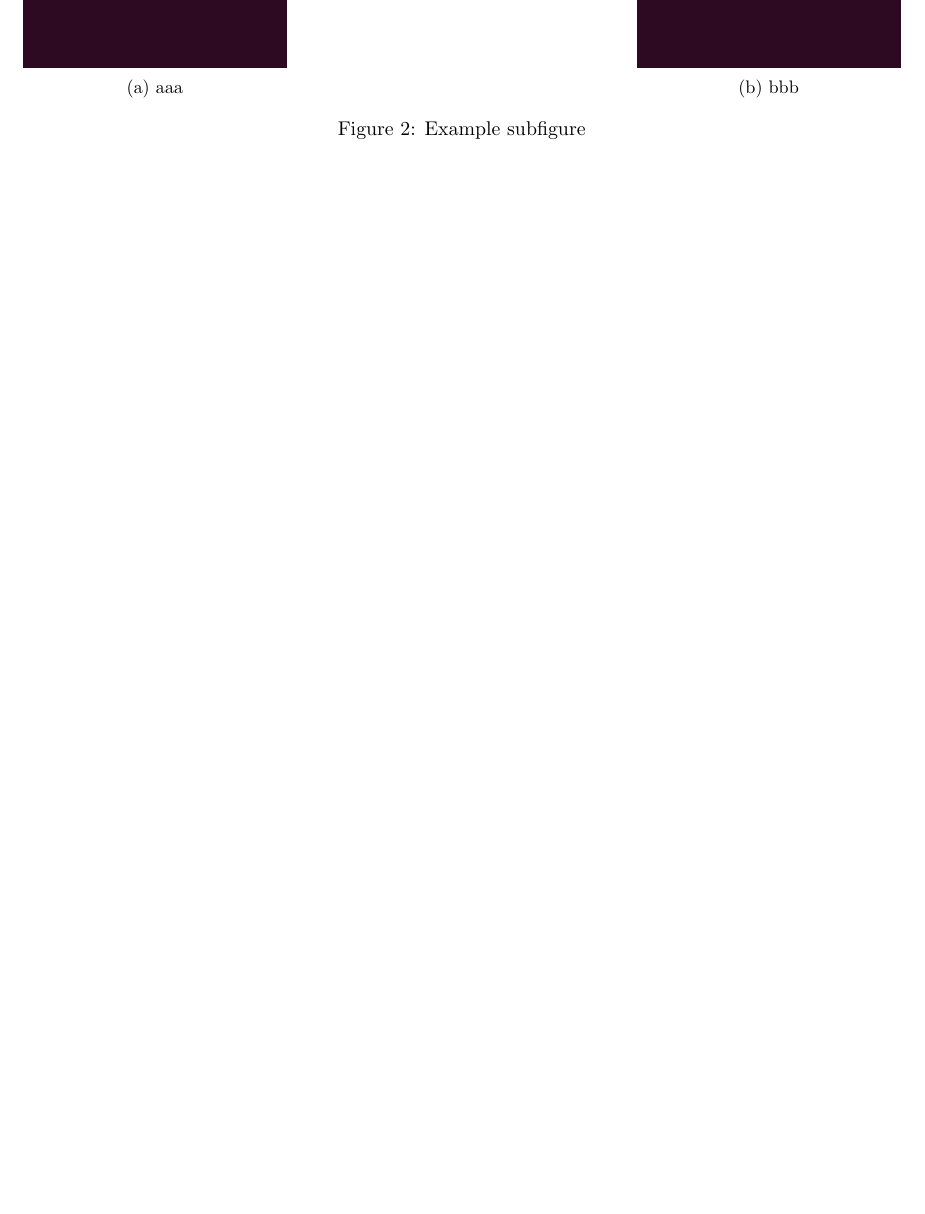
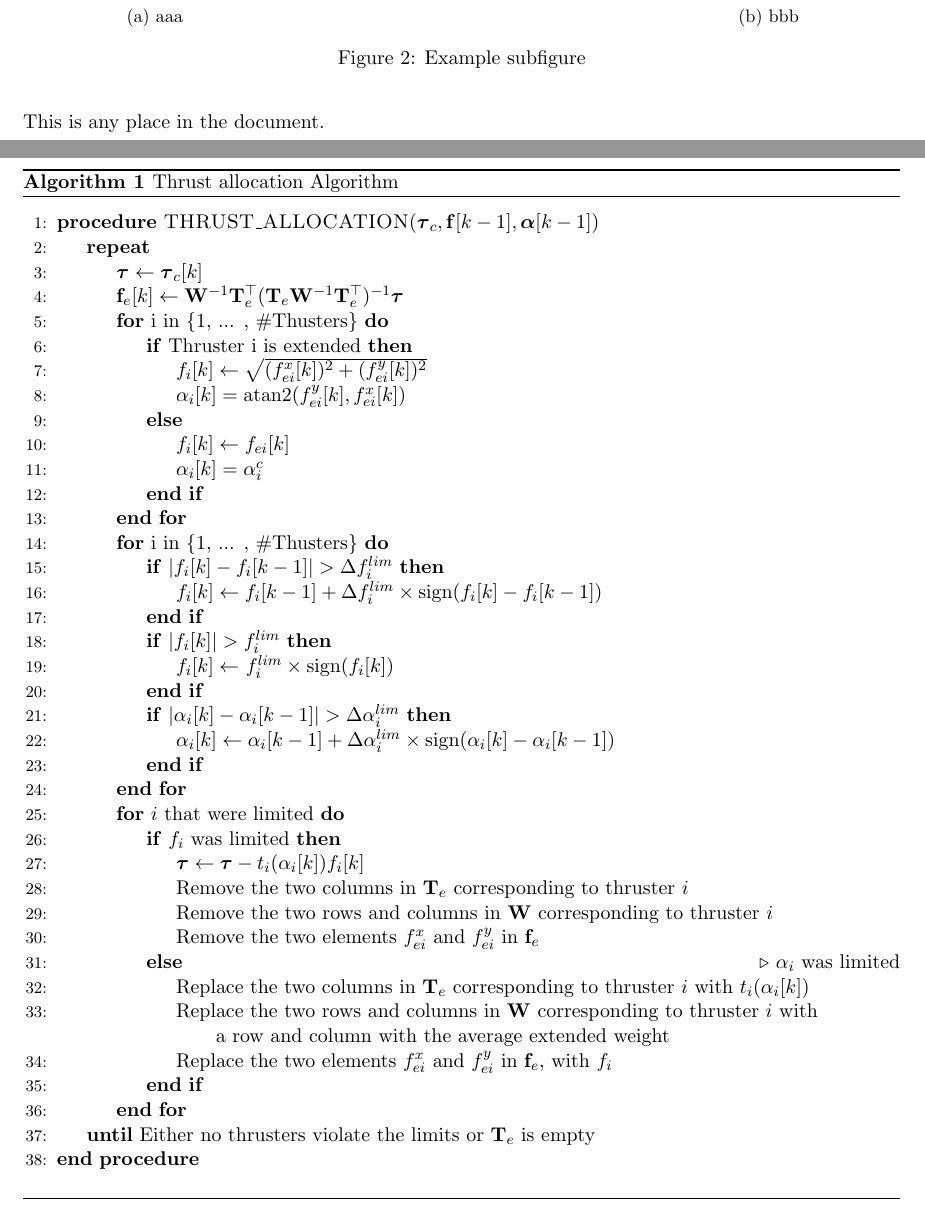
Before and after one commit to DennisNTNU/latex-base, a LaTeX document (main.tex, which reads docsetup.tex): part of page 2 of 2 before the commit and two parts of pages 2 and 3 of 3 after it, the two joined at a grey line, cut so that both start at the same text, the shorter picture padded with empty space. Compiled offline with pdfLaTeX.

Commit message:
Add more examples

```diff
--- a/docsetup.tex
+++ b/docsetup.tex
@@ -2,6 +2,14 @@
 \usepackage[a4paper, width=170mm, top=20mm, bottom=20mm]{geometry}
 \usepackage{graphicx}
 \usepackage{hyperref}
+\hypersetup{
+    colorlinks=true, % colors will appear in printed version
+    linkcolor=cyan, % document internal link color
+    filecolor=magenta,
+    urlcolor=blue,
+    citecolor=red, % color for citation links
+    pdftitle={latex example},
+}
 \usepackage{amsmath}
 \usepackage{amssymb} % for \mathbb{R}: Real number set
 \usepackage{listings}
@@ -16,6 +24,9 @@
 \usepackage{xcolor} % for colored text
 
 \usepackage{biblatex} % for bibliography management
+
+% algorithm environment
+\usepackage{algorithm,algpseudocode}% http://ctan.org/pkg/{algorithms,algorithmicx}
 
 \definecolor{dkgreen}{rgb}{0, 0.6, 0}
 \definecolor{drkgray}{rgb}{0.3, 0.3, 0.3}
--- a/main.tex
+++ b/main.tex
@@ -79,4 +87,62 @@ Example Bibliography:
     \label{fig:subfig}
 \end{figure}
 
+Example Algorithm
+\begin{algorithm}[ht]
+    \caption{Thrust allocation Algorithm}\label{alg:thralloc}
+    \begin{algorithmic}[1]
+        \Statex
+        % \Require $\boldsymbol{\tau}_c[k]$ \Comment{Desired forces form the PID}
+        % \Require $\mathbf f [k-1]$ \Comment{Previous thruster force vector}
+        % \Require $\boldsymbol \alpha [k-1]$ \Comment{Previous thruster angle vector}
+        \Procedure{THRUST\_ALLOCATION}{$\boldsymbol{\tau}_c, \mathbf f [k-1], \boldsymbol \alpha [k-1]$}
+        \Repeat
+            \State $\boldsymbol{\tau} \gets \boldsymbol{\tau}_c[k]$
+%            \State Compute desired allocation
+            \State $\mathbf f_e[k] \gets \mathbf W^{-1} \mathbf T_e^\top (\mathbf T_e \mathbf W^{-1} \mathbf T_e^\top)^{-1} \boldsymbol \tau$
+%            \State {Convert $\mathbf f_e[k]$ to $\mathbf f[k]$ and $\boldsymbol \alpha [k]$}
+            \For {i in \{1, ... , \#Thusters\}}
+            \If {Thruster i is extended} \label{alg:unextending}
+            \State $f_i[k] \gets \sqrt{(f_{ei}^x[k])^2 + (f_{ei}^y[k])^2}$ \label{alg:pseudoinv}
+            \State $ \alpha_i[k] = \mathrm{atan2}(f_{ei}^y[k], f_{ei}^x[k])$
+            \Else
+            \State $f_i[k] \gets f_{ei}[k]$
+            \State $ \alpha_i[k] = \alpha^c_i$
+            \EndIf
+            \EndFor
+%            \State Check for constraint violations, and constrain those that violate
+            \For {i in \{1, ... , \#Thusters\}} \label{alg:limiting}
+            \If {$|f_i[k] - f_i[k-1]| > \Delta f_i^{lim}$}
+            \State $f_i[k] \gets f_i[k-1] + \Delta f_i^{lim} \times \mathrm{sign}(f_i[k] - f_i[k-1])$
+            \EndIf
+            \If {$|f_i[k]| > f_i^{lim}$}
+            \State $f_i[k] \gets$ $f_i^{lim} \times \mathrm{sign}(f_i[k])$
+            \EndIf
+            \If {$|\alpha_i[k] - \alpha_i[k-1]| > \Delta \alpha_i^{lim}$}
+            \State $\alpha_i[k] \gets \alpha_i[k-1] + \Delta \alpha_i^{lim} \times \mathrm{sign}(\alpha_i[k] - \alpha_i[k-1])$
+            \EndIf
+            \EndFor
+%            \State Check for constraint violations, and constrain those that violate
+            \For {$i$ that were limited} \label{alg:nextIterPrep}
+            \If {$f_i$ was limited}
+            \State $\boldsymbol{\tau} \gets \boldsymbol{\tau} - t_i(\alpha_i[k])f_i[k]$
+            \State Remove the two columns in $\mathbf T_e$ corresponding to thruster $i$
+            \State Remove the two rows and columns in $\mathbf W$ corresponding to thruster $i$
+            \State Remove the two elements $f_{ei}^x$ and $f_{ei}^y$ in $\mathbf f_e$
+            \Else \Comment{$\alpha_i$ was limited}
+            \State Replace the two columns in $\mathbf T_e$ corresponding to thruster $i$ with $t_i(\alpha_i[k])$
+            \State Replace the two rows and columns in $\mathbf W$ corresponding to thruster $i$ with
+            \Statex \quad \quad \quad \quad \quad \quad \quad \quad a row and column with the average extended weight
+            \State Replace the two elements $f_{ei}^x$ and $f_{ei}^y$ in $\mathbf f_e$, with $f_i$
+            \EndIf
+            \EndFor
+        \Until {Either no thrusters violate the limits  or $\mathbf T_e$ is empty}
+        \EndProcedure
+        \Statex
+    \end{algorithmic}
+\end{algorithm}
+
+
+This is \hypertarget{anyplace}{any place in the document}.
+
 \end{document}
```
Also changed, not shown: README.md, makefile, main.tex (8 more changed lines).
